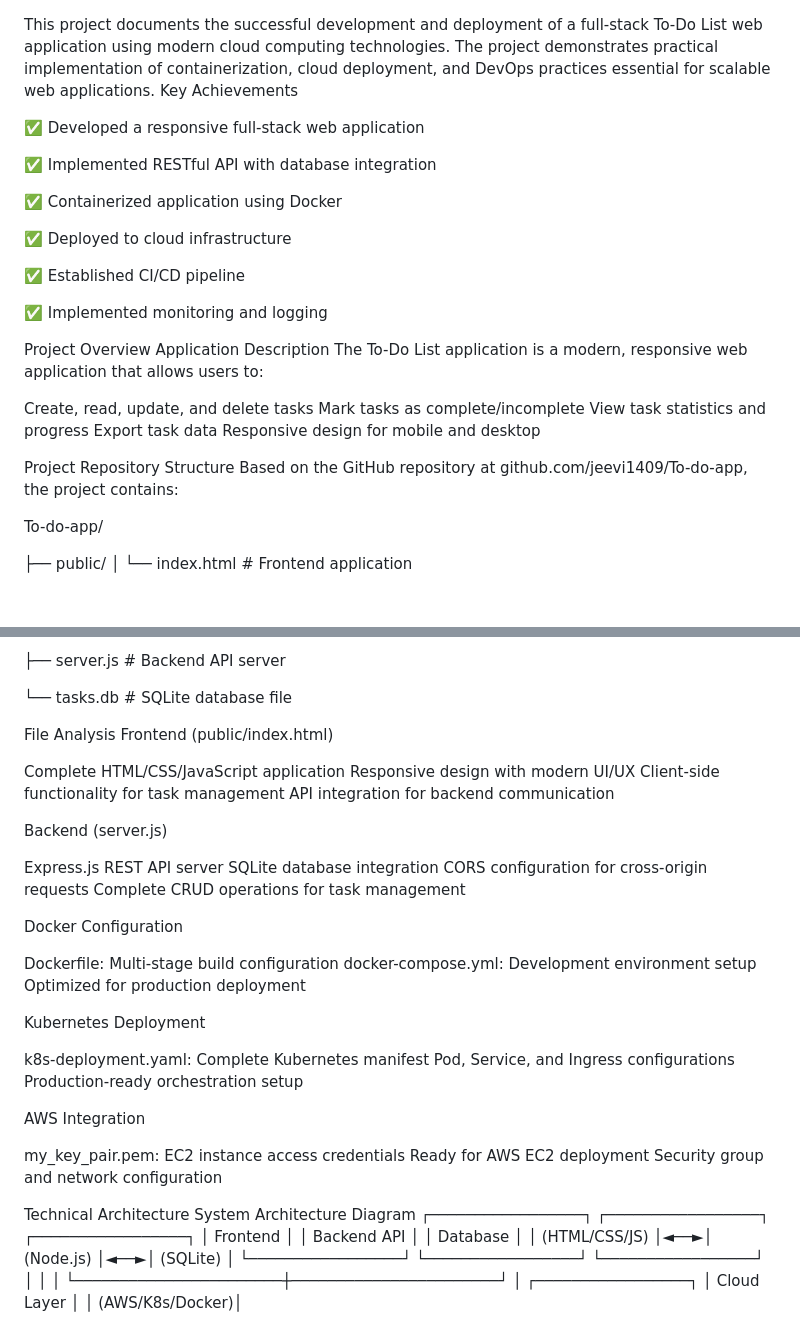
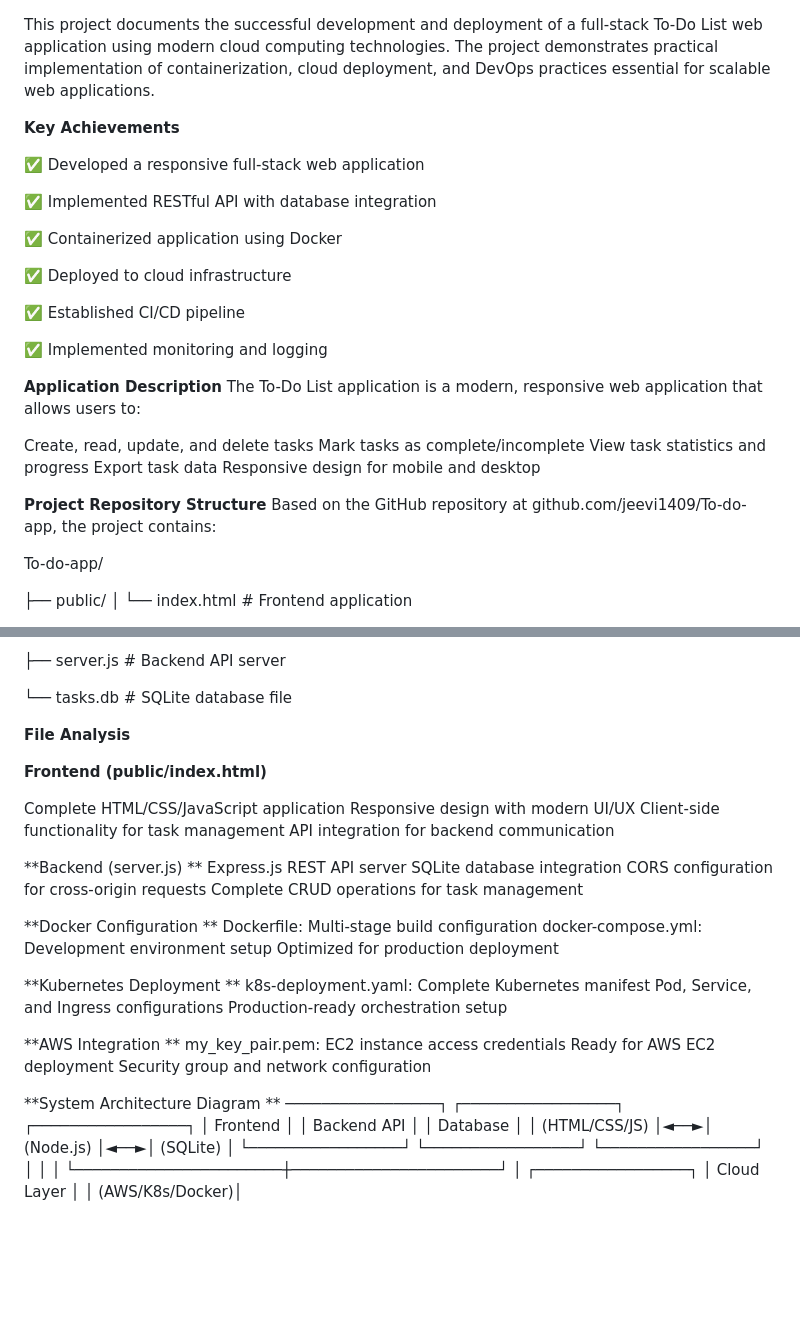
Before and after one commit to jeevi1409/To-do-app, a Markdown page: README.md, 2 parts joined by grey strips. GitHub-like rendering; blank space fills up the shorter version.

```diff
--- a/README.md
+++ b/README.md
@@ -1,5 +1,6 @@
 This project documents the successful development and deployment of a full-stack To-Do List web application using modern cloud computing technologies. The project demonstrates practical implementation of containerization, cloud deployment, and DevOps practices essential for scalable web applications.
-Key Achievements
+
+**Key **Achievements****
 
 ✅ Developed a responsive full-stack web application
 
@@ -13,9 +14,7 @@ Key Achievements
 
 ✅ Implemented monitoring and logging
 
-
-Project Overview
-Application Description
+**Application Description**
 The To-Do List application is a modern, responsive web application that allows users to:
 
 Create, read, update, and delete tasks
@@ -24,7 +23,7 @@ View task statistics and progress
 Export task data
 Responsive design for mobile and desktop
 
-Project Repository Structure
+**Project Repository Structure**
 Based on the GitHub repository at github.com/jeevi1409/To-do-app, the project contains:
 
 To-do-app/
@@ -48,43 +47,43 @@ To-do-app/
 
 └── tasks.db                   # SQLite database file
 
-File Analysis
-Frontend (public/index.html)
+**File Analysis**
+
+**Frontend (public/index.html)**
 
 Complete HTML/CSS/JavaScript application
 Responsive design with modern UI/UX
 Client-side functionality for task management
 API integration for backend communication
 
-Backend (server.js)
-
+**Backend (server.js)
+**
 Express.js REST API server
 SQLite database integration
 CORS configuration for cross-origin requests
 Complete CRUD operations for task management
 
-Docker Configuration
-
+**Docker Configuration
+**
 Dockerfile: Multi-stage build configuration
 docker-compose.yml: Development environment setup
 Optimized for production deployment
 
-Kubernetes Deployment
-
+**Kubernetes Deployment
+**
 k8s-deployment.yaml: Complete Kubernetes manifest
 Pod, Service, and Ingress configurations
 Production-ready orchestration setup
 
-AWS Integration
-
+**AWS Integration
+**
 my_key_pair.pem: EC2 instance access credentials
 Ready for AWS EC2 deployment
 Security group and network configuration
 
-
-Technical Architecture
-System Architecture Diagram
-┌─────────────────┐    ┌─────────────────┐    ┌─────────────────┐
+**System Architecture Diagram
+**
+─────────────────┐    ┌─────────────────┐    ┌─────────────────┐
 │   Frontend      │    │   Backend API   │    │   Database      │
 │   (HTML/CSS/JS) │◄──►│   (Node.js)     │◄──►│   (SQLite)      │
 └─────────────────┘    └─────────────────┘    └─────────────────┘
```
